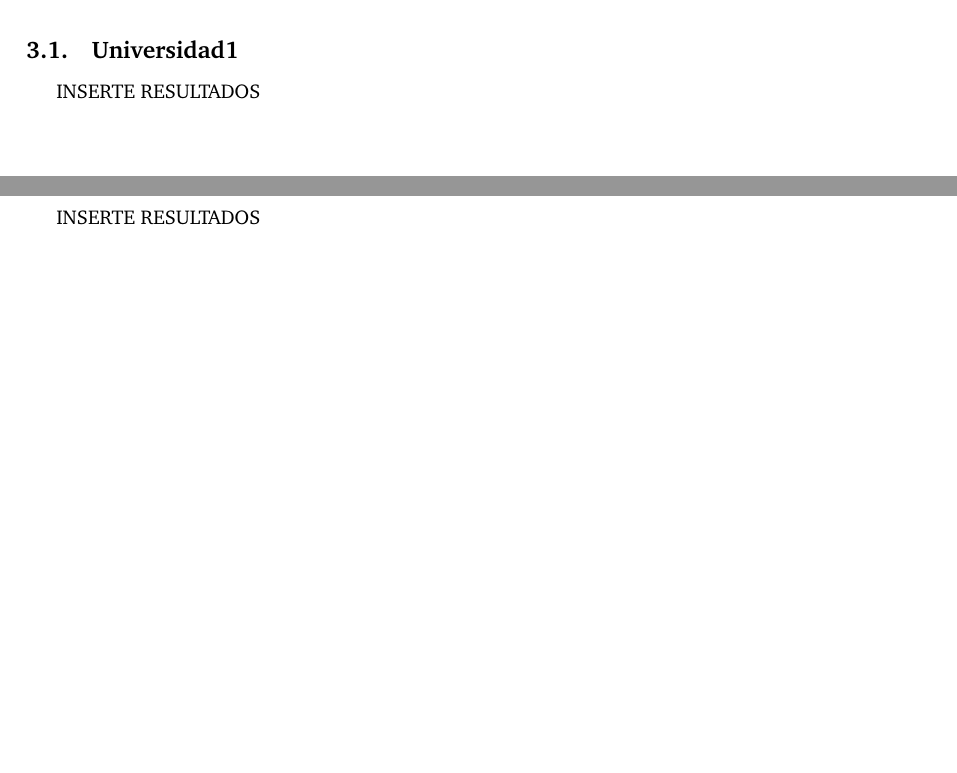
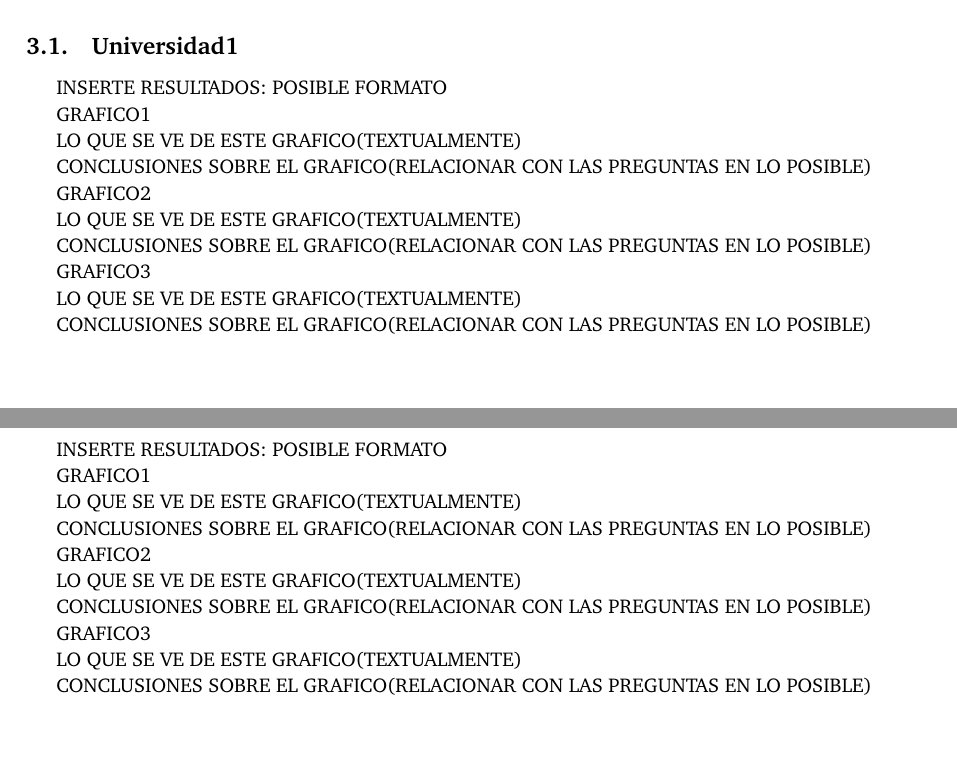
Before and after one commit to Minga992/redesTPS, a LaTeX document (TP2/Informe/informe.tex, which reads TP2/Informe/resultados.tex, TP2/Informe/universidad1.tex, TP2/Informe/universidad2.tex): two parts of pages 6 and 7 of 10, joined at a grey line, cut so that both start at the same text. Compiled offline with pdfLaTeX; a LaTeX package or settings file that is missing is left out.

Commit message:
blablabla mejorando informe

```diff
--- a/TP2/Informe/resultados.tex
+++ b/TP2/Informe/resultados.tex
@@ -1,6 +1,6 @@
 \section{Resultados}
 
-AGRUEGUE SU TEXTO INTRODUCTORIO
+A continuación se muestran los resultados obtenidos del experimento sobre cada universidad:
 
 \input{universidad1}
 
--- a/TP2/Informe/universidad1.tex
+++ b/TP2/Informe/universidad1.tex
@@ -1,3 +1,23 @@
 \subsection{Universidad1}
 
-INSERTE RESULTADOS
+INSERTE RESULTADOS: POSIBLE FORMATO
+
+GRAFICO1
+
+LO QUE SE VE DE ESTE GRAFICO(TEXTUALMENTE)
+
+CONCLUSIONES SOBRE EL GRAFICO(RELACIONAR CON LAS PREGUNTAS EN LO POSIBLE)
+
+
+GRAFICO2
+
+LO QUE SE VE DE ESTE GRAFICO(TEXTUALMENTE)
+
+CONCLUSIONES SOBRE EL GRAFICO(RELACIONAR CON LAS PREGUNTAS EN LO POSIBLE)
+
+
+GRAFICO3
+
+LO QUE SE VE DE ESTE GRAFICO(TEXTUALMENTE)
+
+CONCLUSIONES SOBRE EL GRAFICO(RELACIONAR CON LAS PREGUNTAS EN LO POSIBLE)
--- a/TP2/Informe/universidad2.tex
+++ b/TP2/Informe/universidad2.tex
@@ -1,3 +1,24 @@
 \subsection{Universidad2}
 
-INSERTE RESULTADOS
+
+INSERTE RESULTADOS: POSIBLE FORMATO
+
+GRAFICO1
+
+LO QUE SE VE DE ESTE GRAFICO(TEXTUALMENTE)
+
+CONCLUSIONES SOBRE EL GRAFICO(RELACIONAR CON LAS PREGUNTAS EN LO POSIBLE)
+
+
+GRAFICO2
+
+LO QUE SE VE DE ESTE GRAFICO(TEXTUALMENTE)
+
+CONCLUSIONES SOBRE EL GRAFICO(RELACIONAR CON LAS PREGUNTAS EN LO POSIBLE)
+
+
+GRAFICO3
+
+LO QUE SE VE DE ESTE GRAFICO(TEXTUALMENTE)
+
+CONCLUSIONES SOBRE EL GRAFICO(RELACIONAR CON LAS PREGUNTAS EN LO POSIBLE)
```
Also changed, not shown: TP2/Informe/experimentos.tex (+10 -1 lines), TP2/Informe/introduccion.tex (+2 -2 lines), TP2/Informe/universidad3.tex (+21 -1 lines), TP2/Informe/universidad4.tex (+22 -1 lines).
